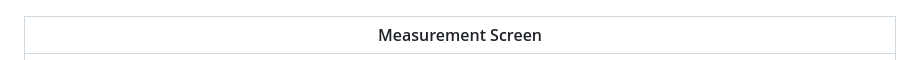
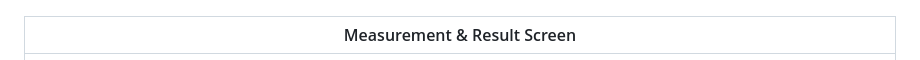
Before and after one commit to Huisss89/CardioCare, a Markdown page: README.md, the part around one of its changes. GitHub-like rendering.

Commit message:
Update README with new screen images and descriptions

```diff
--- a/README.md
+++ b/README.md
@@ -24,7 +28,7 @@ The application integrates AI-driven analytics to provide personalized health in
 |----------|
 |![Trend Screen](assets/images/Trend.png) |
 
-|Measurement Screen |
+|Measurement & Result Screen |
 |----------|
 |![Measurement Screen](assets/images/Measurement.png) |
 
```
Also changed, not shown: other parts of README.md (+4 -0 lines).
